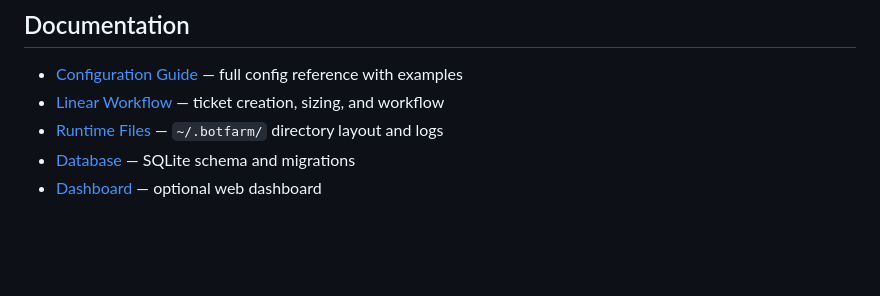
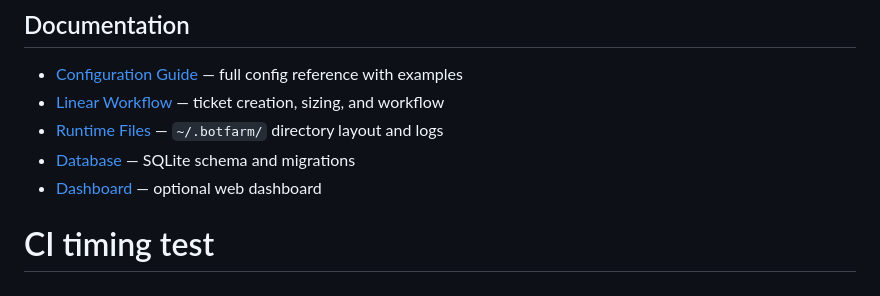
Before and after one commit to AlexDobrushskiy/botfarm, a Markdown page: README.md, the part around the change. GitHub-like rendering; blank space fills up the shorter version.

Commit message:
test: measure CI run time after initial setup

```diff
--- a/README.md
+++ b/README.md
@@ -138,3 +138,4 @@ python -m pytest tests/ -v
 - [Runtime Files](docs/runtime-files.md) — `~/.botfarm/` directory layout and logs
 - [Database](docs/database.md) — SQLite schema and migrations
 - [Dashboard](docs/dashboard.md) — optional web dashboard
+# CI timing test
```
